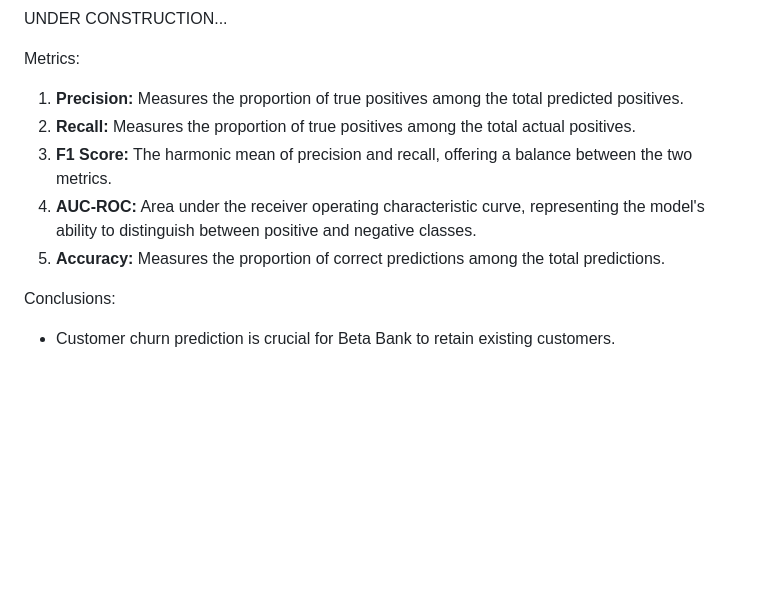
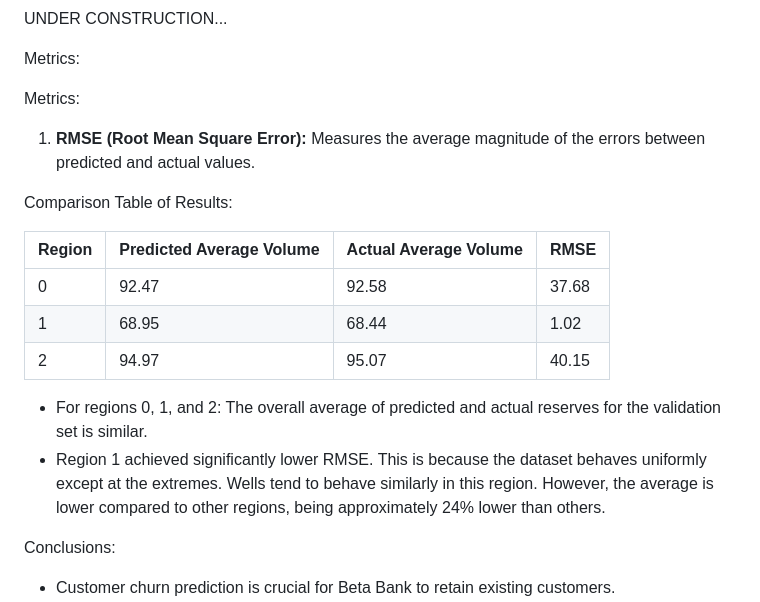
Before and after one commit to andresgvelasquez/Machine-Learning-in-Business, a Markdown page: README.md, the part around the change. Rendered like a GitHub page; blank space fills up the shorter version.

Commit message:
Se añade la tabla de RMSE para cada región.

```diff
--- a/README.md
+++ b/README.md
@@ -53,13 +53,20 @@ UNDER CONSTRUCTION...
 
 Metrics:
 
-1. **Precision:** Measures the proportion of true positives among the total predicted positives.
-2. **Recall:** Measures the proportion of true positives among the total actual positives.
-3. **F1 Score:** The harmonic mean of precision and recall, offering a balance between the two metrics.
-4. **AUC-ROC:** Area under the receiver operating characteristic curve, representing the model's ability to distinguish between positive and negative classes.
-5. **Accuracy:** Measures the proportion of correct predictions among the total predictions.
+Metrics:
 
+1. **RMSE (Root Mean Square Error):** Measures the average magnitude of the errors between predicted and actual values.
 
+Comparison Table of Results:
+
+| Region | Predicted Average Volume | Actual Average Volume | RMSE  |
+| ------ | ------------------------ | --------------------- | ----- |
+|   0    |          92.47           |         92.58         | 37.68 |
+|   1    |          68.95           |         68.44         |  1.02 |
+|   2    |          94.97           |         95.07         | 40.15 |
+
+- For regions 0, 1, and 2: The overall average of predicted and actual reserves for the validation set is similar.
+- Region 1 achieved significantly lower RMSE. This is because the dataset behaves uniformly except at the extremes. Wells tend to behave similarly in this region. However, the average is lower compared to other regions, being approximately 24% lower than others.
 
 Conclusions:
 
```
